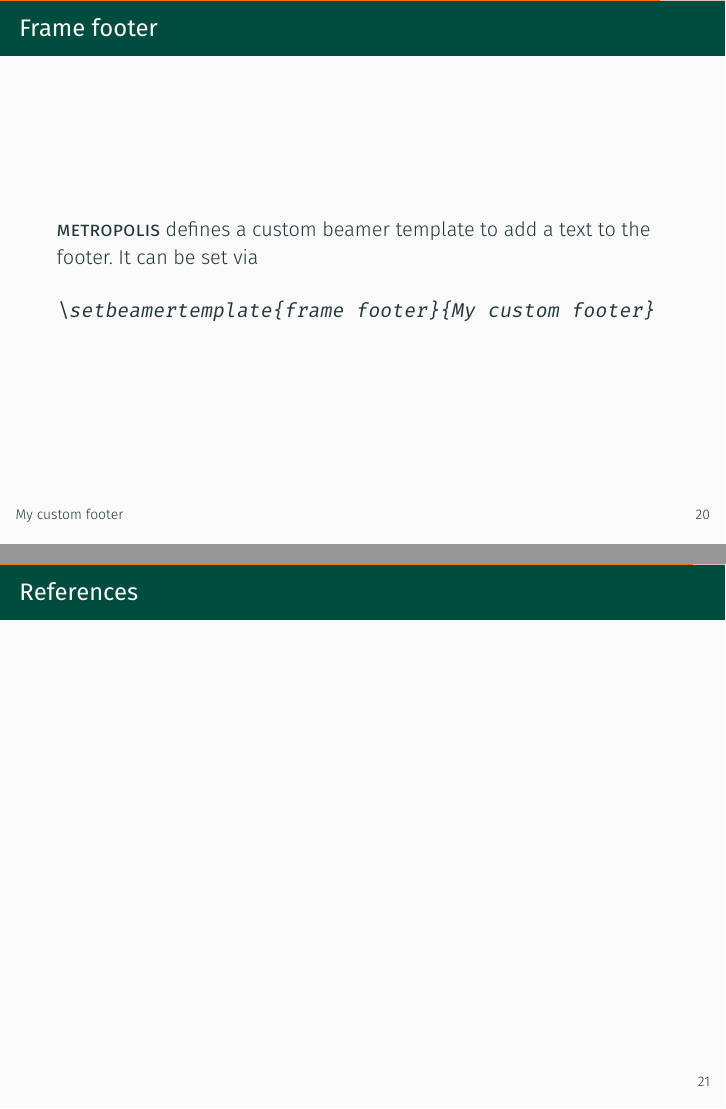
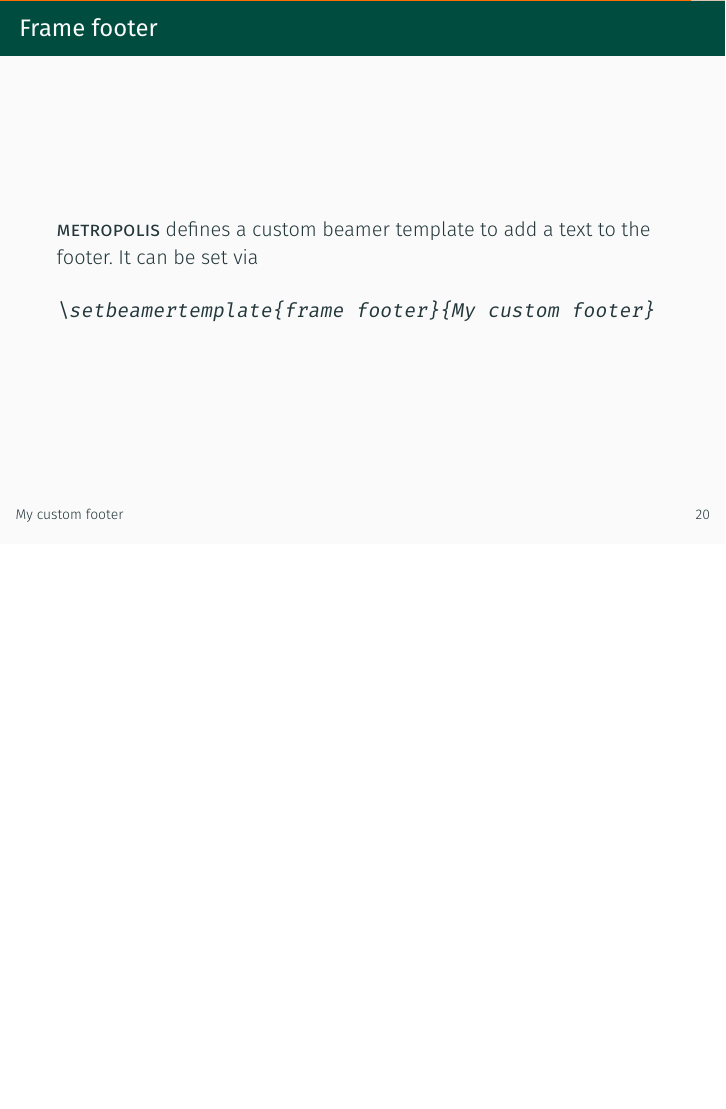
Before and after one commit to bokisha/mnsr, LaTeX slides (prezentacija/2_SistemZaAutomatizacijuBuildTestCiklusaJenkinsSojcicMilenkovicNestorovic.tex): pages 27 and 28 of 33 before the commit and page 27 of 32 after it, the two joined at a grey line, the shorter picture padded with empty space. Compiled offline with XeLaTeX.

Commit message:
sitna izmena na prezentaciji

```diff
--- a/prezentacija/2_SistemZaAutomatizacijuBuildTestCiklusaJenkinsSojcicMilenkovicNestorovic.tex
+++ b/prezentacija/2_SistemZaAutomatizacijuBuildTestCiklusaJenkinsSojcicMilenkovicNestorovic.tex
@@ -318,10 +318,6 @@
 \end{frame}
 }
 
-\begin{frame}{References}
-  %Some references to showcase [allowframebreaks] \cite{knuth92,ConcreteMath,Simpson,Er01,greenwade93}
-\end{frame}
-
 \section{Conclusion}
 
 \begin{frame}{Summary}
```
